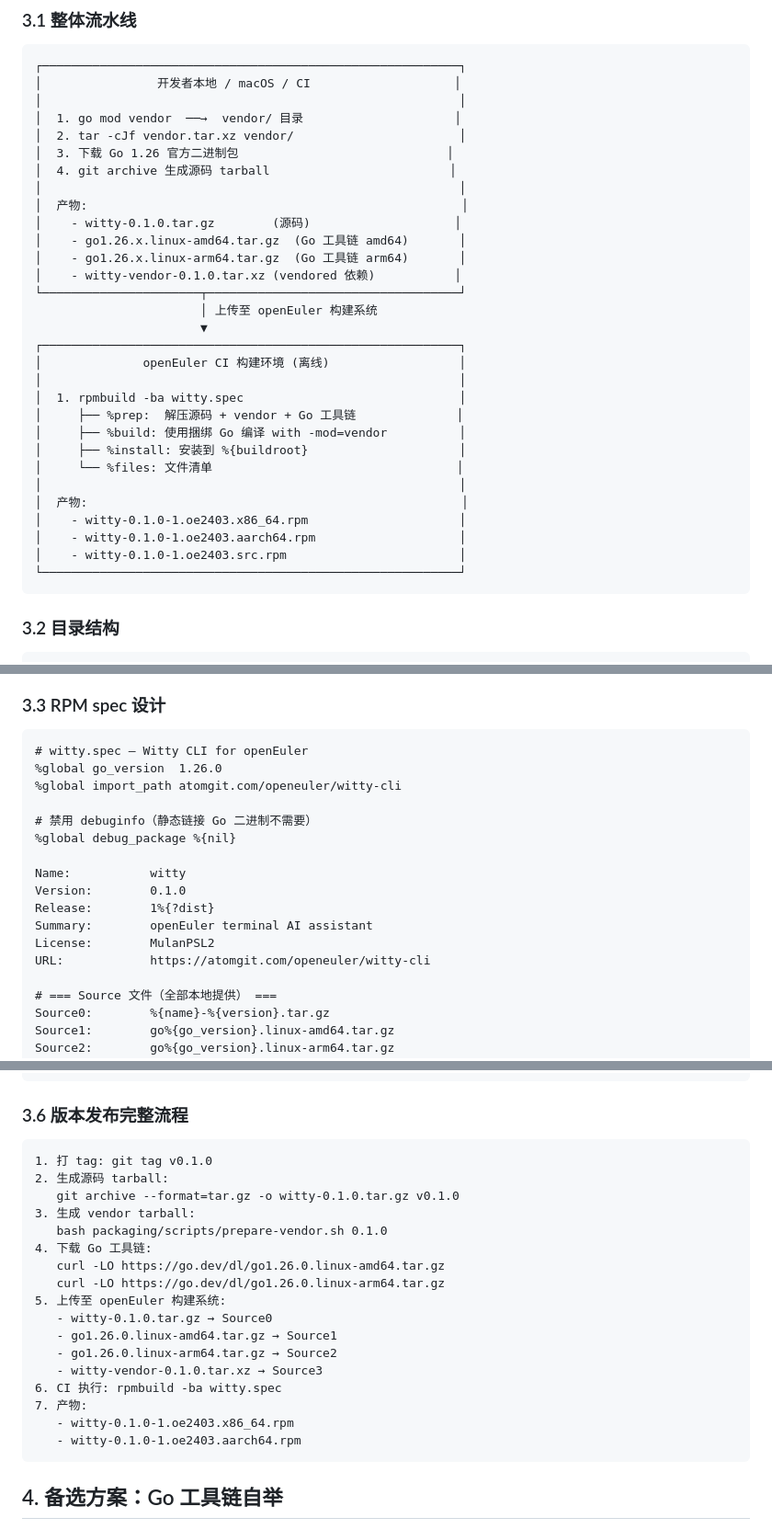
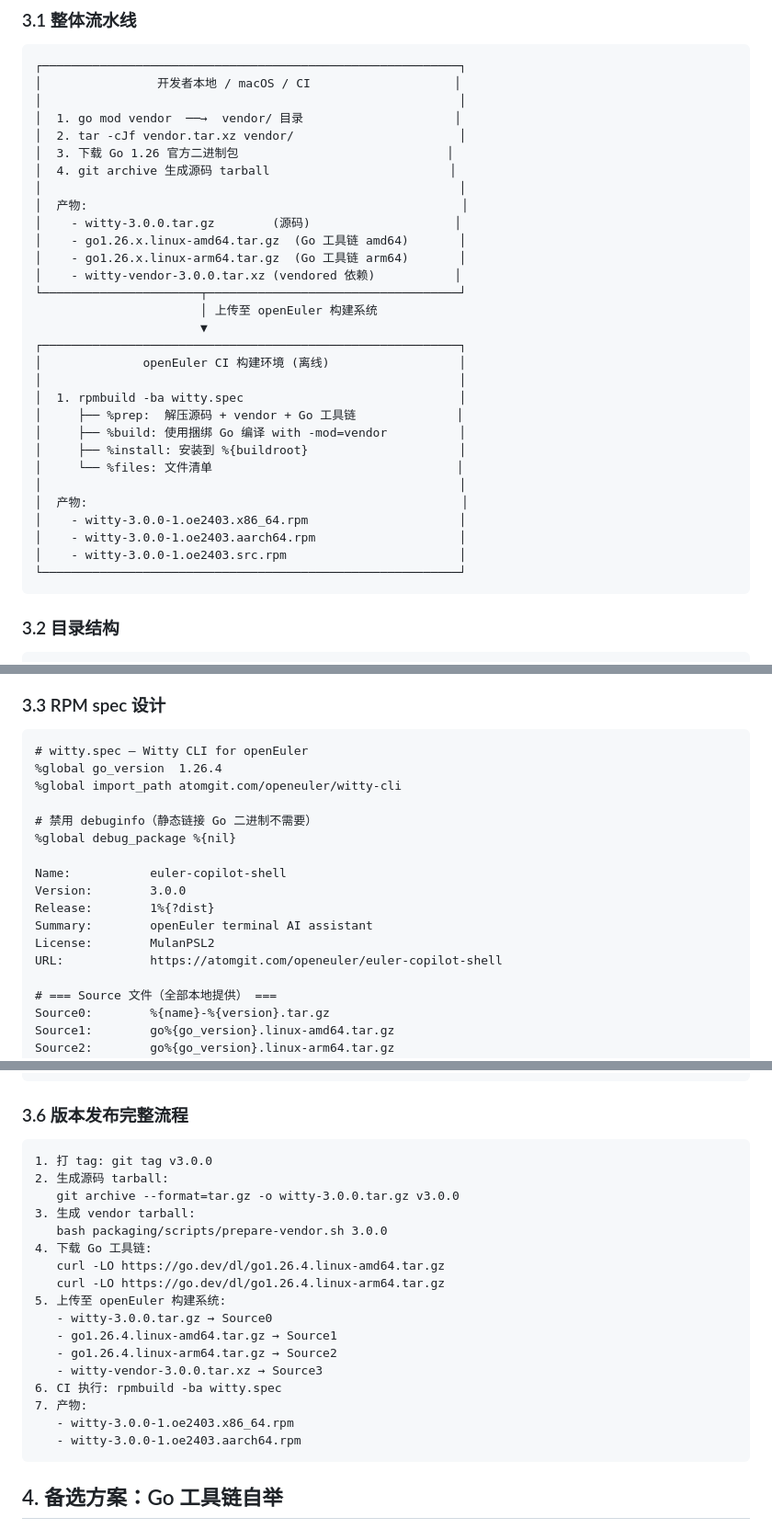
Before and after one commit to openeuler-mirror/euler-copilot-shell, a Markdown page: docs/development/rpm-packaging-design.md, 3 parts joined by grey strips. Shown at 92% size. Rendered like a GitHub page.

Commit message:
plan: correct versions & names
Signed-off-by: 史鸿宇 <shywzt@iCloud.com>

````diff
--- a/docs/development/rpm-packaging-design.md
+++ b/docs/development/rpm-packaging-design.md
@@ -127,10 +127,10 @@ Source3: witty-vendor-{version}.tar.xz     # vendored 依赖
 │  4. git archive 生成源码 tarball                         │
 │                                                          │
 │  产物:                                                    │
-│    - witty-0.1.0.tar.gz        (源码)                    │
+│    - witty-3.0.0.tar.gz        (源码)                    │
 │    - go1.26.x.linux-amd64.tar.gz  (Go 工具链 amd64)       │
 │    - go1.26.x.linux-arm64.tar.gz  (Go 工具链 arm64)       │
-│    - witty-vendor-0.1.0.tar.xz (vendored 依赖)           │
+│    - witty-vendor-3.0.0.tar.xz (vendored 依赖)           │
 └──────────────────────┬───────────────────────────────────┘
                        │ 上传至 openEuler 构建系统
                        ▼
@@ -144,9 +144,9 @@ Source3: witty-vendor-{version}.tar.xz     # vendored 依赖
 │     └── %files: 文件清单                                  │
 │                                                          │
 │  产物:                                                    │
-│    - witty-0.1.0-1.oe2403.x86_64.rpm                     │
-│    - witty-0.1.0-1.oe2403.aarch64.rpm                    │
-│    - witty-0.1.0-1.oe2403.src.rpm                        │
+│    - witty-3.0.0-1.oe2403.x86_64.rpm                     │
+│    - witty-3.0.0-1.oe2403.aarch64.rpm                    │
+│    - witty-3.0.0-1.oe2403.src.rpm                        │
 └──────────────────────────────────────────────────────────┘
 ```
 
@@ -172,18 +172,18 @@ witty/
 
 ```spec
 # witty.spec — Witty CLI for openEuler
-%global go_version  1.26.0
+%global go_version  1.26.4
 %global import_path atomgit.com/openeuler/witty-cli
 
 # 禁用 debuginfo（静态链接 Go 二进制不需要）
 %global debug_package %{nil}
 
-Name:           witty
-Version:        0.1.0
+Name:           euler-copilot-shell
+Version:        3.0.0
 Release:        1%{?dist}
 Summary:        openEuler terminal AI assistant
 License:        MulanPSL2
-URL:            https://atomgit.com/openeuler/witty-cli
+URL:            https://atomgit.com/openeuler/euler-copilot-shell
 
 # === Source 文件（全部本地提供） ===
 Source0:        %{name}-%{version}.tar.gz
@@ -392,23 +392,23 @@ archives:
 ### 3.6 版本发布完整流程
 
 ```text
-1. 打 tag: git tag v0.1.0
+1. 打 tag: git tag v3.0.0
 2. 生成源码 tarball:
-   git archive --format=tar.gz -o witty-0.1.0.tar.gz v0.1.0
+   git archive --format=tar.gz -o witty-3.0.0.tar.gz v3.0.0
 3. 生成 vendor tarball:
-   bash packaging/scripts/prepare-vendor.sh 0.1.0
+   bash packaging/scripts/prepare-vendor.sh 3.0.0
 4. 下载 Go 工具链:
-   curl -LO https://go.dev/dl/go1.26.0.linux-amd64.tar.gz
-   curl -LO https://go.dev/dl/go1.26.0.linux-arm64.tar.gz
+   curl -LO https://go.dev/dl/go1.26.4.linux-amd64.tar.gz
+   curl -LO https://go.dev/dl/go1.26.4.linux-arm64.tar.gz
 5. 上传至 openEuler 构建系统:
-   - witty-0.1.0.tar.gz → Source0
-   - go1.26.0.linux-amd64.tar.gz → Source1
-   - go1.26.0.linux-arm64.tar.gz → Source2
-   - witty-vendor-0.1.0.tar.xz → Source3
+   - witty-3.0.0.tar.gz → Source0
+   - go1.26.4.linux-amd64.tar.gz → Source1
+   - go1.26.4.linux-arm64.tar.gz → Source2
+   - witty-vendor-3.0.0.tar.xz → Source3
 6. CI 执行: rpmbuild -ba witty.spec
 7. 产物:
-   - witty-0.1.0-1.oe2403.x86_64.rpm
-   - witty-0.1.0-1.oe2403.aarch64.rpm
+   - witty-3.0.0-1.oe2403.x86_64.rpm
+   - witty-3.0.0-1.oe2403.aarch64.rpm
 ```
 
 ## 4. 备选方案：Go 工具链自举
````
Also changed, not shown: other parts of docs/development/rpm-packaging-design.md (+1 -1 lines).
